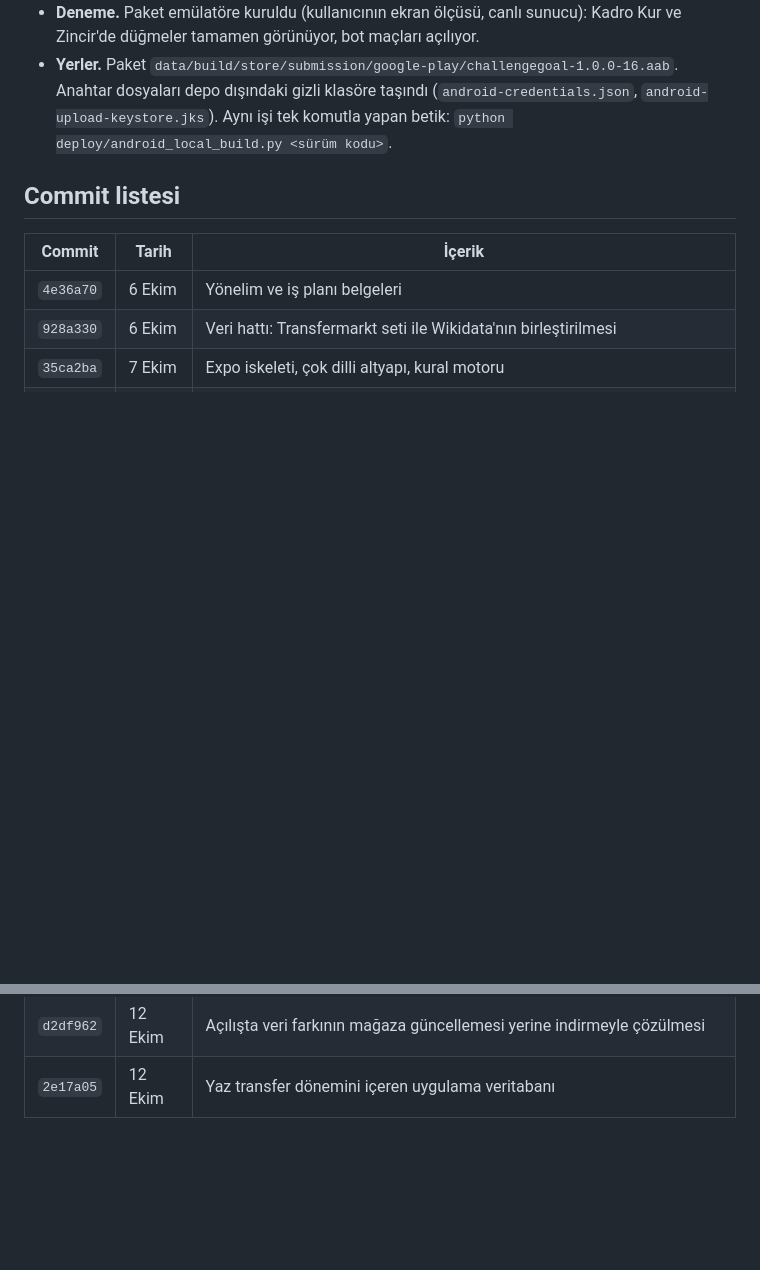
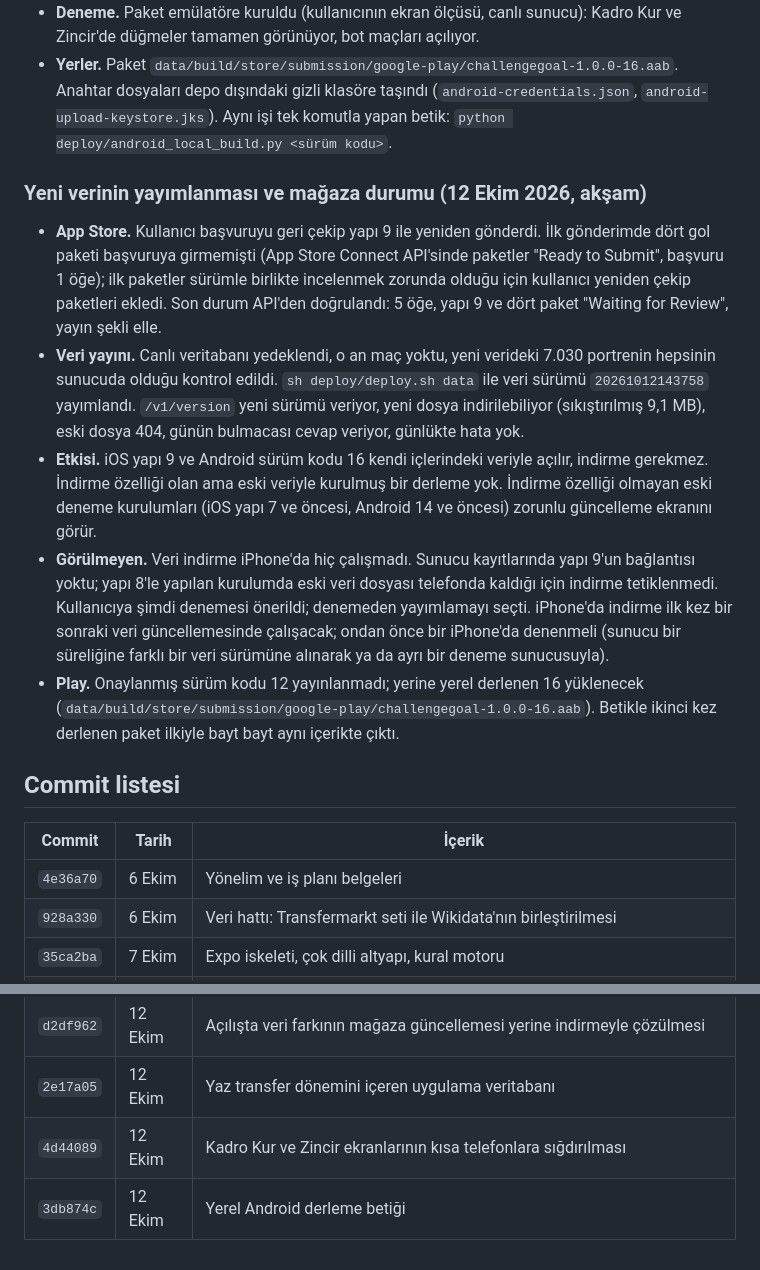
Before and after one commit to yusufemrederinoz/SportsApps, a Markdown page: docs/gelistirme-gunlugu.md, 2 parts joined by grey strips. Drawn GitHub-style; blank space fills up the shorter version.

Commit message:
Record the data release and the store status

```diff
--- a/docs/gelistirme-gunlugu.md
+++ b/docs/gelistirme-gunlugu.md
@@ -1022,6 +1022,14 @@ Kullanıcı mevcut sunucunun kaç aktif kullanıcı kaldıracağını sordu. Bak
 - **Deneme.** Paket emülatöre kuruldu (kullanıcının ekran ölçüsü, canlı sunucu): Kadro Kur ve Zincir'de düğmeler tamamen görünüyor, bot maçları açılıyor.
 - **Yerler.** Paket `data/build/store/submission/google-play/challengegoal-1.0.0-16.aab`. Anahtar dosyaları depo dışındaki gizli klasöre taşındı (`android-credentials.json`, `android-upload-keystore.jks`). Aynı işi tek komutla yapan betik: `python deploy/android_local_build.py <sürüm kodu>`.
 
+### Yeni verinin yayımlanması ve mağaza durumu (12 Ekim 2026, akşam)
+
+- **App Store.** Kullanıcı başvuruyu geri çekip yapı 9 ile yeniden gönderdi. İlk gönderimde dört gol paketi başvuruya girmemişti (App Store Connect API'sinde paketler "Ready to Submit", başvuru 1 öğe); ilk paketler sürümle birlikte incelenmek zorunda olduğu için kullanıcı yeniden çekip paketleri ekledi. Son durum API'den doğrulandı: 5 öğe, yapı 9 ve dört paket "Waiting for Review", yayın şekli elle.
+- **Veri yayını.** Canlı veritabanı yedeklendi, o an maç yoktu, yeni verideki 7.030 portrenin hepsinin sunucuda olduğu kontrol edildi. `sh deploy/deploy.sh data` ile veri sürümü `20261012143758` yayımlandı. `/v1/version` yeni sürümü veriyor, yeni dosya indirilebiliyor (sıkıştırılmış 9,1 MB), eski dosya 404, günün bulmacası cevap veriyor, günlükte hata yok.
+- **Etkisi.** iOS yapı 9 ve Android sürüm kodu 16 kendi içlerindeki veriyle açılır, indirme gerekmez. İndirme özelliği olan ama eski veriyle kurulmuş bir derleme yok. İndirme özelliği olmayan eski deneme kurulumları (iOS yapı 7 ve öncesi, Android 14 ve öncesi) zorunlu güncelleme ekranını görür.
+- **Görülmeyen.** Veri indirme iPhone'da hiç çalışmadı. Sunucu kayıtlarında yapı 9'un bağlantısı yoktu; yapı 8'le yapılan kurulumda eski veri dosyası telefonda kaldığı için indirme tetiklenmedi. Kullanıcıya şimdi denemesi önerildi; denemeden yayımlamayı seçti. iPhone'da indirme ilk kez bir sonraki veri güncellemesinde çalışacak; ondan önce bir iPhone'da denenmeli (sunucu bir süreliğine farklı bir veri sürümüne alınarak ya da ayrı bir deneme sunucusuyla).
+- **Play.** Onaylanmış sürüm kodu 12 yayınlanmadı; yerine yerel derlenen 16 yüklenecek (`data/build/store/submission/google-play/challengegoal-1.0.0-16.aab`). Betikle ikinci kez derlenen paket ilkiyle bayt bayt aynı içerikte çıktı.
+
 ## Commit listesi
 
 | Commit | Tarih | İçerik |
@@ -1265,3 +1273,5 @@ Kullanıcı mevcut sunucunun kaç aktif kullanıcı kaldıracağını sordu. Bak
 | `d9e413f` | 12 Ekim | Futbol veritabanının sunucudan indirilebilmesi ve imajın dışına alınması |
 | `d2df962` | 12 Ekim | Açılışta veri farkının mağaza güncellemesi yerine indirmeyle çözülmesi |
 | `2e17a05` | 12 Ekim | Yaz transfer dönemini içeren uygulama veritabanı |
+| `4d44089` | 12 Ekim | Kadro Kur ve Zincir ekranlarının kısa telefonlara sığdırılması |
+| `3db874c` | 12 Ekim | Yerel Android derleme betiği |
```
Also changed, not shown: docs/is-plani.md (+2 -2 lines).
